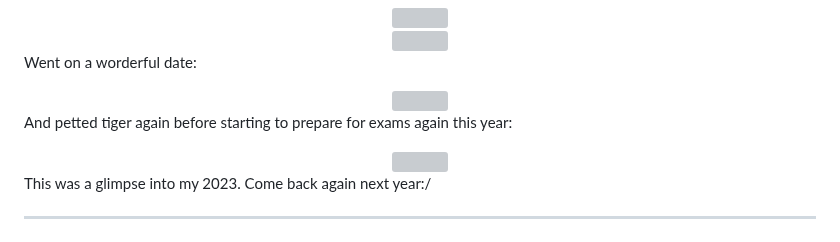
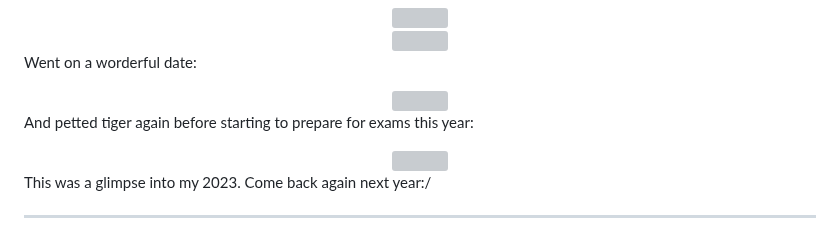
Before and after one commit to sambhavsaxena/sambhavsaxena, a Markdown page: data/blog/2023.md, the part around the change. Rendered like a GitHub page; grey boxes are pictures that could not be loaded.

Commit message:
corrections @`2023.md`

```diff
--- a/data/blog/2023.md
+++ b/data/blog/2023.md
@@ -160,7 +160,7 @@ Went on a worderful date:
     <img src="https://cdn.statically.io/gh/thatsameguyokay/images/main/date.jpg" style={{width: "90%"}}></img>
 </center>
 
-And petted tiger again before starting to prepare for exams again this year:
+And petted tiger again before starting to prepare for exams this year:
 
 <center>
     <img src="https://cdn.statically.io/gh/thatsameguyokay/images/main/tiger2.jpg" style={{width: "90%"}}></img>
```
